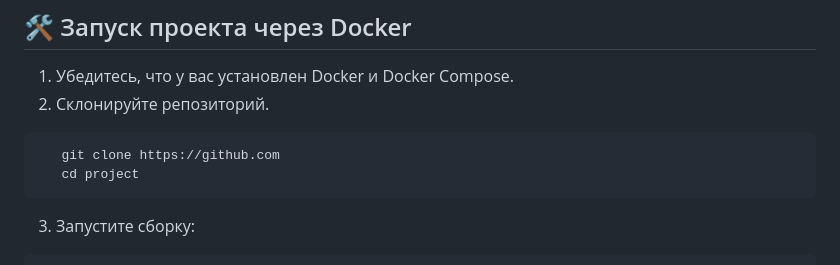
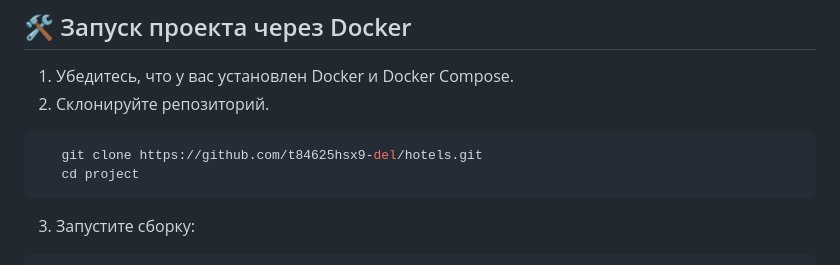
Before and after one commit to t84625hsx9-del/hotels, a Markdown page: README.md, the part around the change. Rendered like a GitHub page.

Commit message:
Добавил маленькую поправку

````diff
--- a/README.md
+++ b/README.md
@@ -12,7 +12,7 @@
 1. Убедитесь, что у вас установлен Docker и Docker Compose.
 2. Склонируйте репозиторий.
 ```bash
-   git clone https://github.com
+   git clone https://github.com/t84625hsx9-del/hotels.git
    cd project
    ```
 3. Запустите сборку:
````
